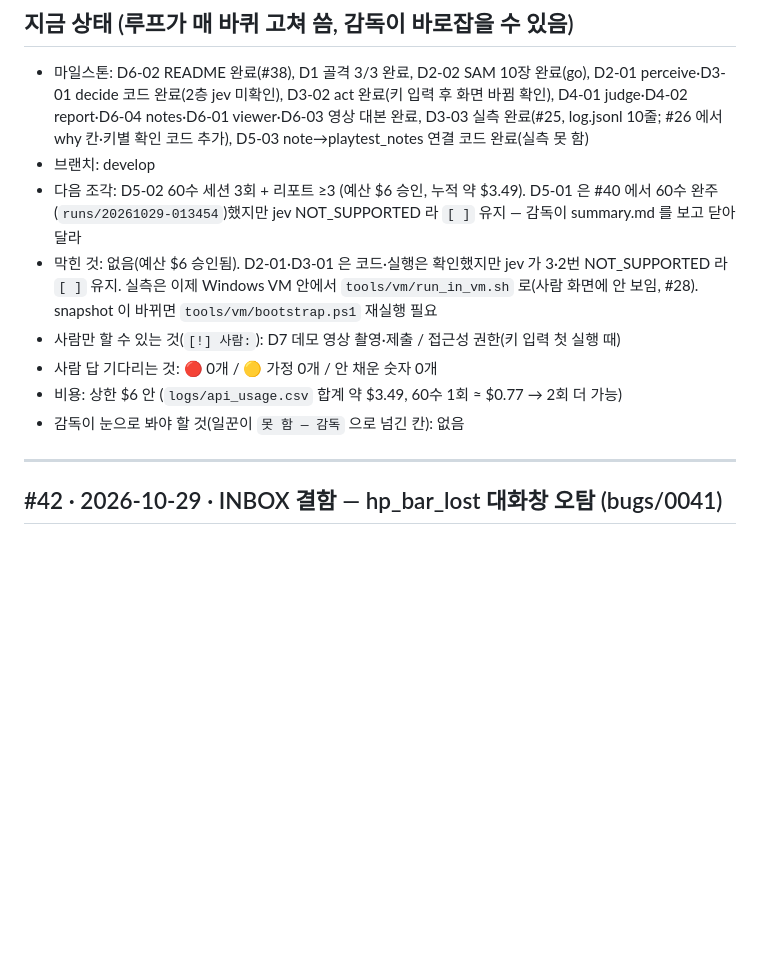
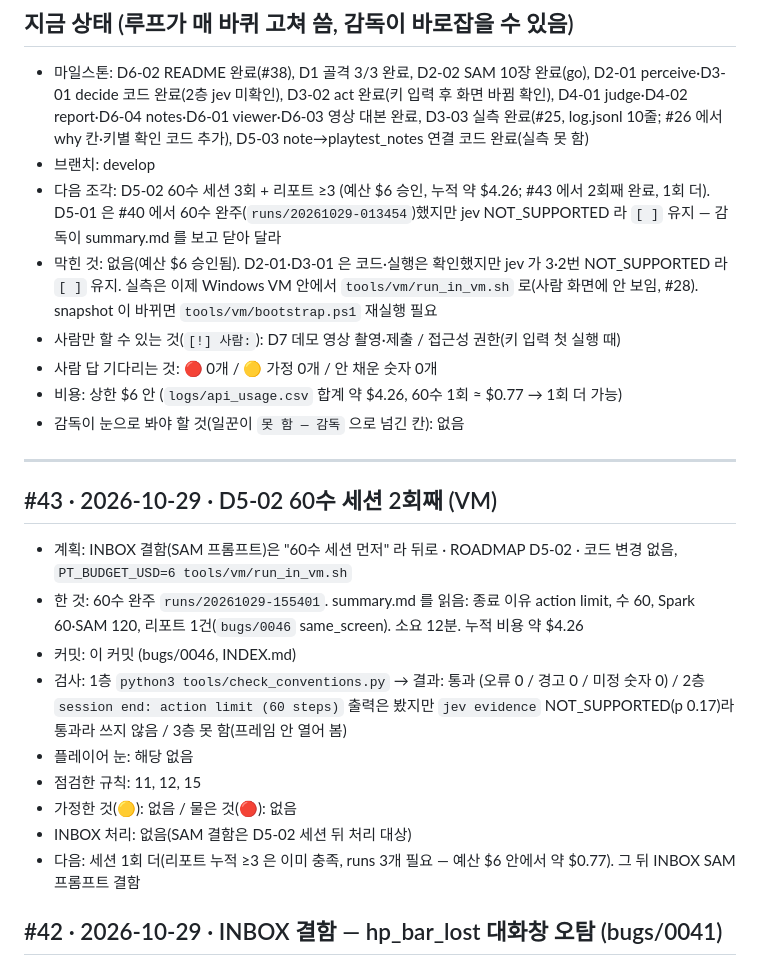
Before and after one commit to soilrist/muse-playtester, a Markdown page: docs/STATUS.md, the part around the change. Rendered like a GitHub page; blank space fills up the shorter version.

Commit message:
docs(status): #43 D5-02 60수 세션 2회째, 리포트 0046
Loop: 43
Slice: D5-02

Co-Authored-By: Claude Sonnet 5.5 <noreply@anthropic.com>

```diff
--- a/docs/STATUS.md
+++ b/docs/STATUS.md
@@ -7,14 +7,25 @@
 ## 지금 상태 (루프가 매 바퀴 고쳐 씀, 감독이 바로잡을 수 있음)
 - 마일스톤: D6-02 README 완료(#38), D1 골격 3/3 완료, D2-02 SAM 10장 완료(go), D2-01 perceive·D3-01 decide 코드 완료(2층 jev 미확인), D3-02 act 완료(키 입력 후 화면 바뀜 확인), D4-01 judge·D4-02 report·D6-04 notes·D6-01 viewer·D6-03 영상 대본 완료, D3-03 실측 완료(#25, log.jsonl 10줄; #26 에서 why 칸·키별 확인 코드 추가), D5-03 note→playtest_notes 연결 코드 완료(실측 못 함)
 - 브랜치: develop
-- 다음 조각: D5-02 60수 세션 3회 + 리포트 ≥3 (예산 $6 승인, 누적 약 $3.49). D5-01 은 #40 에서 60수 완주(`runs/20261029-013454`)했지만 jev NOT_SUPPORTED 라 `[ ]` 유지 — 감독이 summary.md 를 보고 닫아 달라
+- 다음 조각: D5-02 60수 세션 3회 + 리포트 ≥3 (예산 $6 승인, 누적 약 $4.26; #43 에서 2회째 완료, 1회 더). D5-01 은 #40 에서 60수 완주(`runs/20261029-013454`)했지만 jev NOT_SUPPORTED 라 `[ ]` 유지 — 감독이 summary.md 를 보고 닫아 달라
 - 막힌 것: 없음(예산 $6 승인됨). D2-01·D3-01 은 코드·실행은 확인했지만 jev 가 3·2번 NOT_SUPPORTED 라 `[ ]` 유지. 실측은 이제 Windows VM 안에서 `tools/vm/run_in_vm.sh` 로(사람 화면에 안 보임, #28). snapshot 이 바뀌면 `tools/vm/bootstrap.ps1` 재실행 필요
 - 사람만 할 수 있는 것(`[!] 사람:`): D7 데모 영상 촬영·제출 / 접근성 권한(키 입력 첫 실행 때)
 - 사람 답 기다리는 것: 🔴 0개 / 🟡 가정 0개 / 안 채운 숫자 0개
-- 비용: 상한 $6 안 (`logs/api_usage.csv` 합계 약 $3.49, 60수 1회 ≈ $0.77 → 2회 더 가능)
+- 비용: 상한 $6 안 (`logs/api_usage.csv` 합계 약 $4.26, 60수 1회 ≈ $0.77 → 1회 더 가능)
 - 감독이 눈으로 봐야 할 것(일꾼이 `못 함 — 감독` 으로 넘긴 칸): 없음
 
 ---
+
+## #43 · 2026-10-29 · D5-02 60수 세션 2회째 (VM)
+- 계획: INBOX 결함(SAM 프롬프트)은 "60수 세션 먼저" 라 뒤로 · ROADMAP D5-02 · 코드 변경 없음, `PT_BUDGET_USD=6 tools/vm/run_in_vm.sh`
+- 한 것: 60수 완주 `runs/20261029-155401`. summary.md 를 읽음: 종료 이유 action limit, 수 60, Spark 60·SAM 120, 리포트 1건(`bugs/0046` same_screen). 소요 12분. 누적 비용 약 $4.26
+- 커밋: 이 커밋 (bugs/0046, INDEX.md)
+- 검사: 1층 `python3 tools/check_conventions.py` → 결과: 통과 (오류 0 / 경고 0 / 미정 숫자 0) / 2층 `session end: action limit (60 steps)` 출력은 봤지만 `jev evidence` NOT_SUPPORTED(p 0.17)라 통과라 쓰지 않음 / 3층 못 함(프레임 안 열어 봄)
+- 플레이어 눈: 해당 없음
+- 점검한 규칙: 11, 12, 15
+- 가정한 것(🟡): 없음 / 물은 것(🔴): 없음
+- INBOX 처리: 없음(SAM 결함은 D5-02 세션 뒤 처리 대상)
+- 다음: 세션 1회 더(리포트 누적 ≥3 은 이미 충족, runs 3개 필요 — 예산 $6 안에서 약 $0.77). 그 뒤 INBOX SAM 프롬프트 결함
 
 ## #42 · 2026-10-29 · INBOX 결함 — hp_bar_lost 대화창 오탐 (bugs/0041)
 - 계획: INBOX 결함 맨 위 · `src/judge.py` 만 · `dialog_open()` 픽셀 검사(아래 구역 75% 이상 어두움)로 대화창이 떠 있으면 hp_bar_lost 를 안 낸다, 0041 은 INDEX 에 false positive 표시
```
Also changed, not shown: bugs/0046-same-screen-at-step-21/report.md (added, +56 -0 lines), bugs/INDEX.md (+1 -0 lines).
